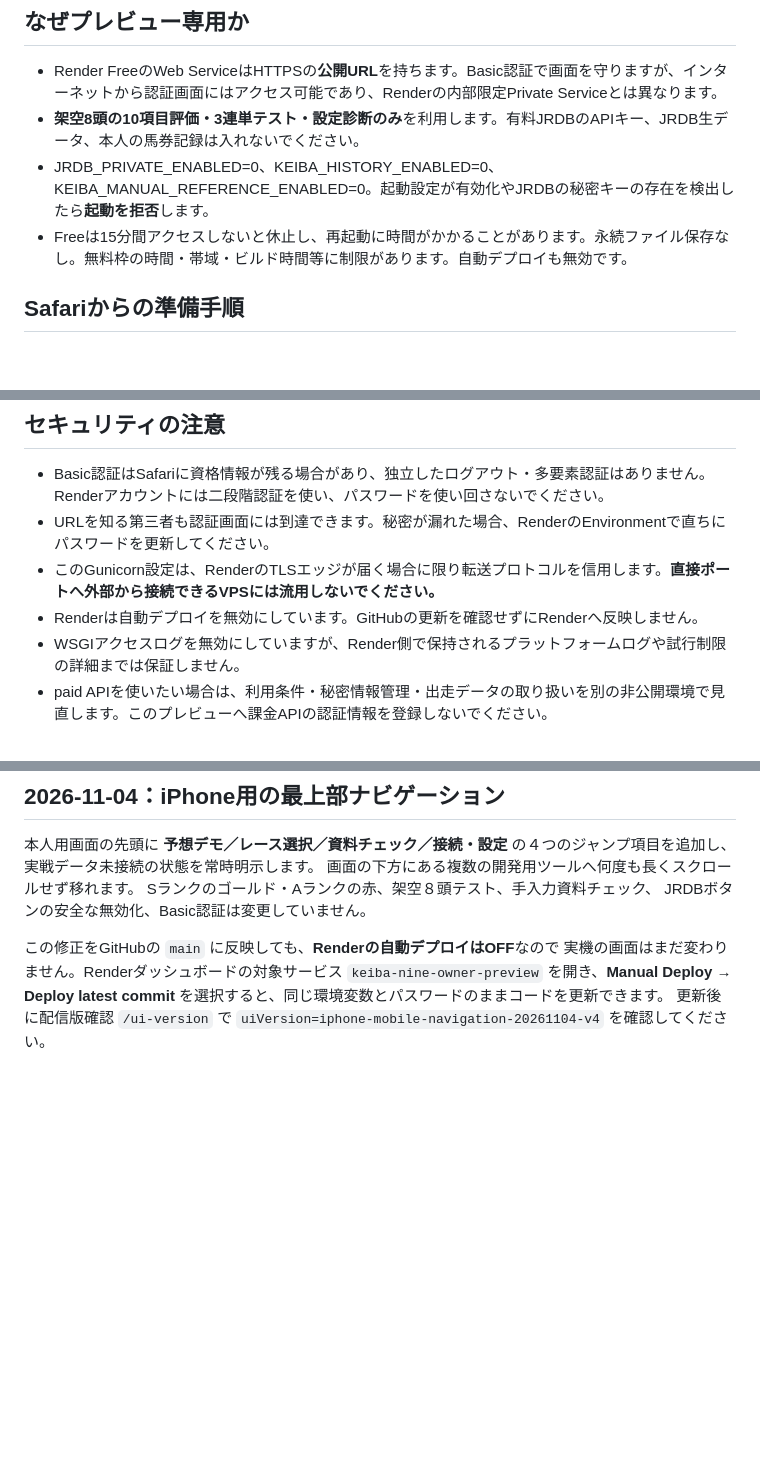
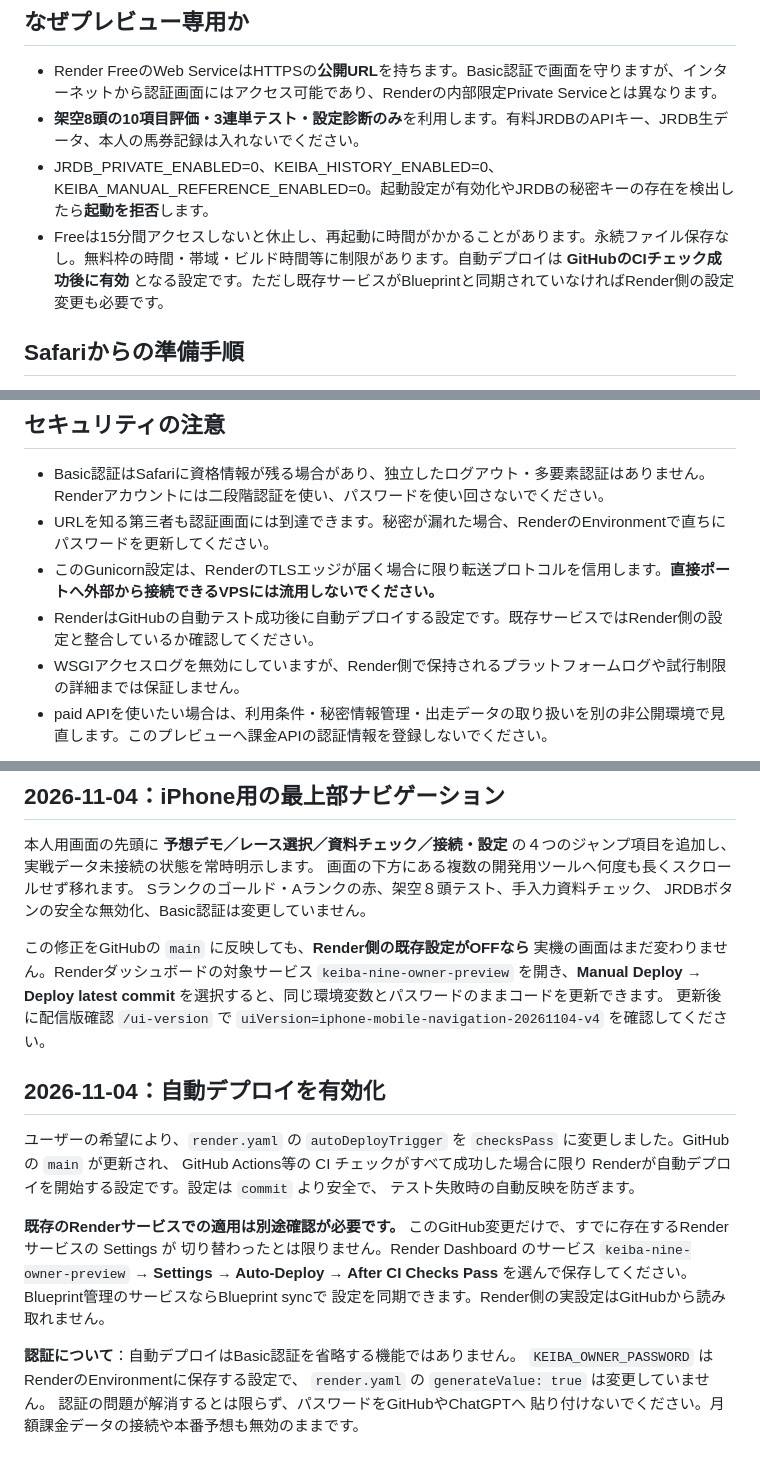
Before and after one commit to esakahumihumi1125-byte/keiba-nine, a Markdown page: docs/render-iphone-preview.md, 3 parts joined by grey strips. GitHub-like rendering; blank space fills up the shorter version.

Commit message:
Document Render existing-service auto deploy setup and security limits

```diff
--- a/docs/render-iphone-preview.md
+++ b/docs/render-iphone-preview.md
@@ -7,7 +7,7 @@
 - Render FreeのWeb ServiceはHTTPSの**公開URL**を持ちます。Basic認証で画面を守りますが、インターネットから認証画面にはアクセス可能であり、Renderの内部限定Private Serviceとは異なります。
 - **架空8頭の10項目評価・3連単テスト・設定診断のみ**を利用します。有料JRDBのAPIキー、JRDB生データ、本人の馬券記録は入れないでください。
 - JRDB_PRIVATE_ENABLED=0、KEIBA_HISTORY_ENABLED=0、KEIBA_MANUAL_REFERENCE_ENABLED=0。起動設定が有効化やJRDBの秘密キーの存在を検出したら**起動を拒否**します。
-- Freeは15分間アクセスしないと休止し、再起動に時間がかかることがあります。永続ファイル保存なし。無料枠の時間・帯域・ビルド時間等に制限があります。自動デプロイも無効です。
+- Freeは15分間アクセスしないと休止し、再起動に時間がかかることがあります。永続ファイル保存なし。無料枠の時間・帯域・ビルド時間等に制限があります。自動デプロイは **GitHubのCIチェック成功後に有効** となる設定です。ただし既存サービスがBlueprintと同期されていなければRender側の設定変更も必要です。
 
 ## Safariからの準備手順
 
@@ -24,7 +24,7 @@
 - Basic認証はSafariに資格情報が残る場合があり、独立したログアウト・多要素認証はありません。Renderアカウントには二段階認証を使い、パスワードを使い回さないでください。
 - URLを知る第三者も認証画面には到達できます。秘密が漏れた場合、RenderのEnvironmentで直ちにパスワードを更新してください。
 - このGunicorn設定は、RenderのTLSエッジが届く場合に限り転送プロトコルを信用します。**直接ポートへ外部から接続できるVPSには流用しないでください。**
-- Renderは自動デプロイを無効にしています。GitHubの更新を確認せずにRenderへ反映しません。
+- RenderはGitHubの自動テスト成功後に自動デプロイする設定です。既存サービスではRender側の設定と整合しているか確認してください。
 - WSGIアクセスログを無効にしていますが、Render側で保持されるプラットフォームログや試行制限の詳細までは保証しません。
 - paid APIを使いたい場合は、利用条件・秘密情報管理・出走データの取り扱いを別の非公開環境で見直します。このプレビューへ課金APIの認証情報を登録しないでください。
 
@@ -91,9 +91,31 @@ GitHubの改良が本体`main`に反映されたあと、Renderの
 Sランクのゴールド・Aランクの赤、架空８頭テスト、手入力資料チェック、
 JRDBボタンの安全な無効化、Basic認証は変更していません。
 
-この修正をGitHubの `main` に反映しても、**Renderの自動デプロイはOFF**なので
+この修正をGitHubの `main` に反映しても、**Render側の既存設定がOFFなら**
 実機の画面はまだ変わりません。Renderダッシュボードの対象サービス
 `keiba-nine-owner-preview` を開き、**Manual Deploy → Deploy latest commit**
 を選択すると、同じ環境変数とパスワードのままコードを更新できます。
 更新後に配信版確認 `/ui-version` で
 `uiVersion=iphone-mobile-navigation-20261104-v4` を確認してください。
+
+
+## 2026-11-04：自動デプロイを有効化
+
+ユーザーの希望により、`render.yaml` の `autoDeployTrigger` を
+`checksPass` に変更しました。GitHubの `main` が更新され、
+GitHub Actions等の CI チェックがすべて成功した場合に限り
+Renderが自動デプロイを開始する設定です。設定は `commit` より安全で、
+テスト失敗時の自動反映を防ぎます。
+
+**既存のRenderサービスでの適用は別途確認が必要です。**
+このGitHub変更だけで、すでに存在するRenderサービスの Settings が
+切り替わったとは限りません。Render Dashboard のサービス
+`keiba-nine-owner-preview` → **Settings → Auto-Deploy → After CI Checks Pass**
+を選んで保存してください。Blueprint管理のサービスならBlueprint syncで
+設定を同期できます。Render側の実設定はGitHubから読み取れません。
+
+**認証について**：自動デプロイはBasic認証を省略する機能ではありません。
+`KEIBA_OWNER_PASSWORD` はRenderのEnvironmentに保存する設定で、
+`render.yaml` の `generateValue: true` は変更していません。
+認証の問題が解消するとは限らず、パスワードをGitHubやChatGPTへ
+貼り付けないでください。月額課金データの接続や本番予想も無効のままです。
```
Also changed, not shown: other parts of docs/render-iphone-preview.md (+1 -1 lines).
